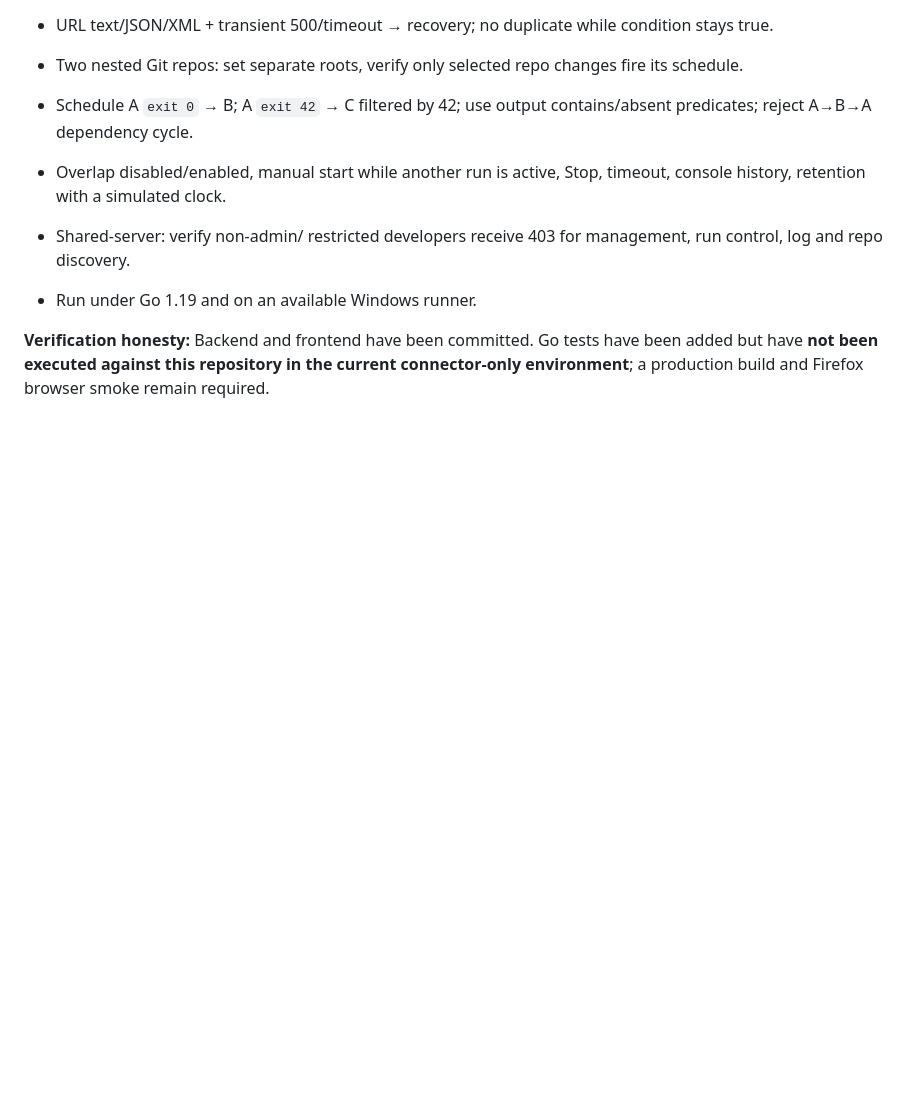
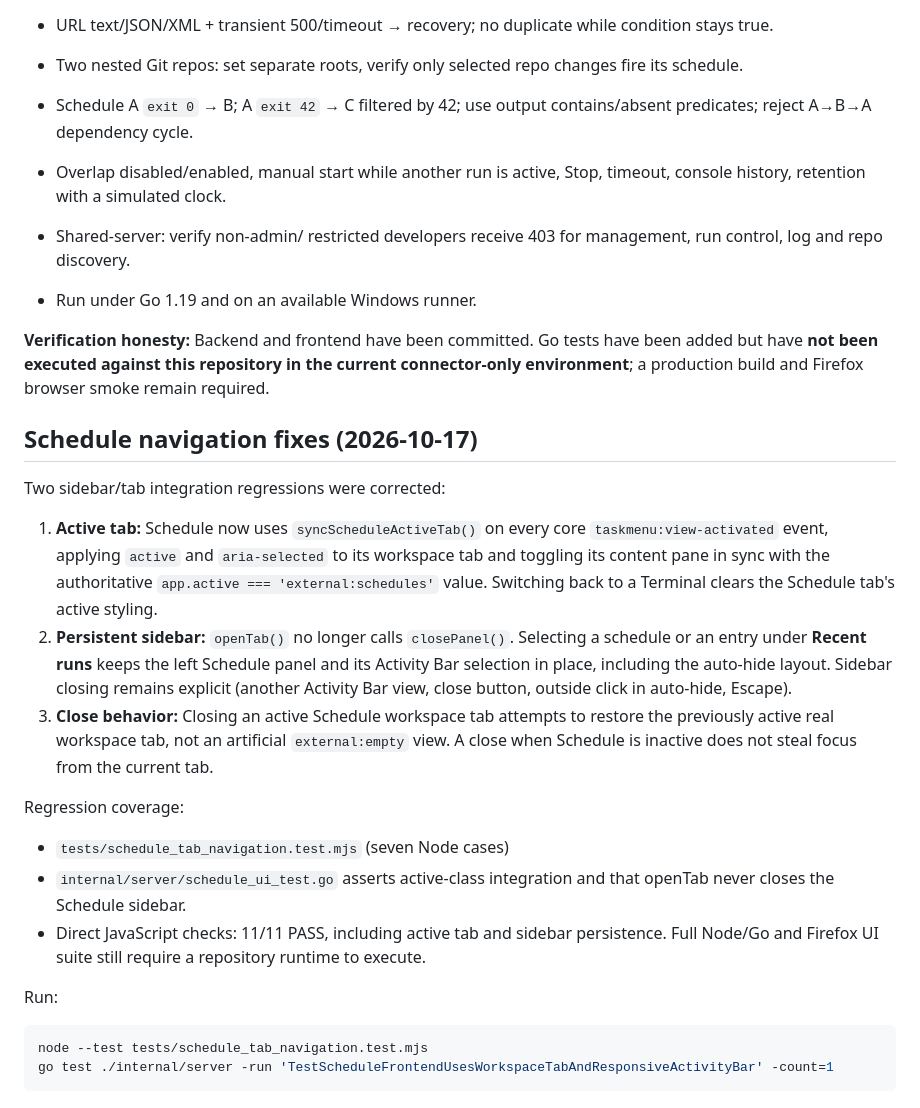
Before and after one commit to hacrot3000/PatchAndCollectionToolForAI, a Markdown page: vscode_tasks_menu_go/SCHEDULE_IMPLEMENTATION_HANDOFF_20261017.md, the part around the change. Rendered like a GitHub page; blank space fills up the shorter version.

Commit message:
docs(schedule): handoff tab-active and persistent-sidebar fixes with regression tests

````diff
--- a/vscode_tasks_menu_go/SCHEDULE_IMPLEMENTATION_HANDOFF_20261017.md
+++ b/vscode_tasks_menu_go/SCHEDULE_IMPLEMENTATION_HANDOFF_20261017.md
@@ -148,3 +148,37 @@ Browser smoke checklist:
 have been added but have **not been executed against this repository in the
 current connector-only environment**; a production build and Firefox browser
 smoke remain required.
+
+
+## Schedule navigation fixes (2026-10-17)
+
+Two sidebar/tab integration regressions were corrected:
+
+1. **Active tab:** Schedule now uses `syncScheduleActiveTab()` on every core
+   `taskmenu:view-activated` event, applying `active` and `aria-selected`
+   to its workspace tab and toggling its content pane in sync with the
+   authoritative `app.active === 'external:schedules'` value. Switching back
+   to a Terminal clears the Schedule tab's active styling.
+2. **Persistent sidebar:** `openTab()` no longer calls `closePanel()`.
+   Selecting a schedule or an entry under **Recent runs** keeps the left
+   Schedule panel and its Activity Bar selection in place, including the
+   auto-hide layout. Sidebar closing remains explicit (another Activity Bar
+   view, close button, outside click in auto-hide, Escape).
+3. **Close behavior:** Closing an active Schedule workspace tab attempts to
+   restore the previously active real workspace tab, not an artificial
+   `external:empty` view. A close when Schedule is inactive does not steal
+   focus from the current tab.
+
+Regression coverage:
+- `tests/schedule_tab_navigation.test.mjs` (seven Node cases)
+- `internal/server/schedule_ui_test.go` asserts active-class integration and
+  that openTab never closes the Schedule sidebar.
+- Direct JavaScript checks: 11/11 PASS, including active tab and sidebar
+  persistence. Full Node/Go and Firefox UI suite still require a repository
+  runtime to execute.
+
+Run:
+```bash
+node --test tests/schedule_tab_navigation.test.mjs
+go test ./internal/server -run 'TestScheduleFrontendUsesWorkspaceTabAndResponsiveActivityBar' -count=1
+```
````
